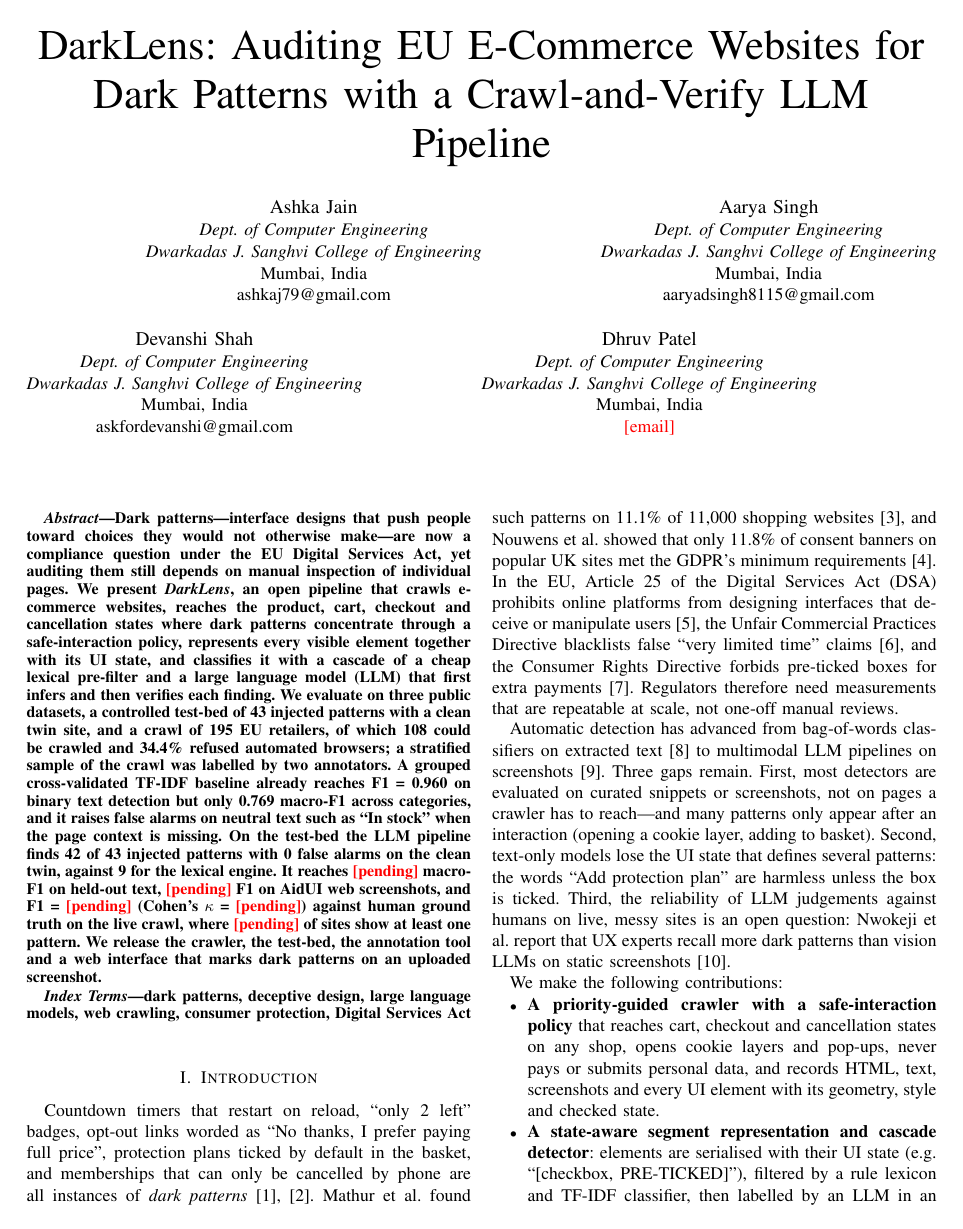
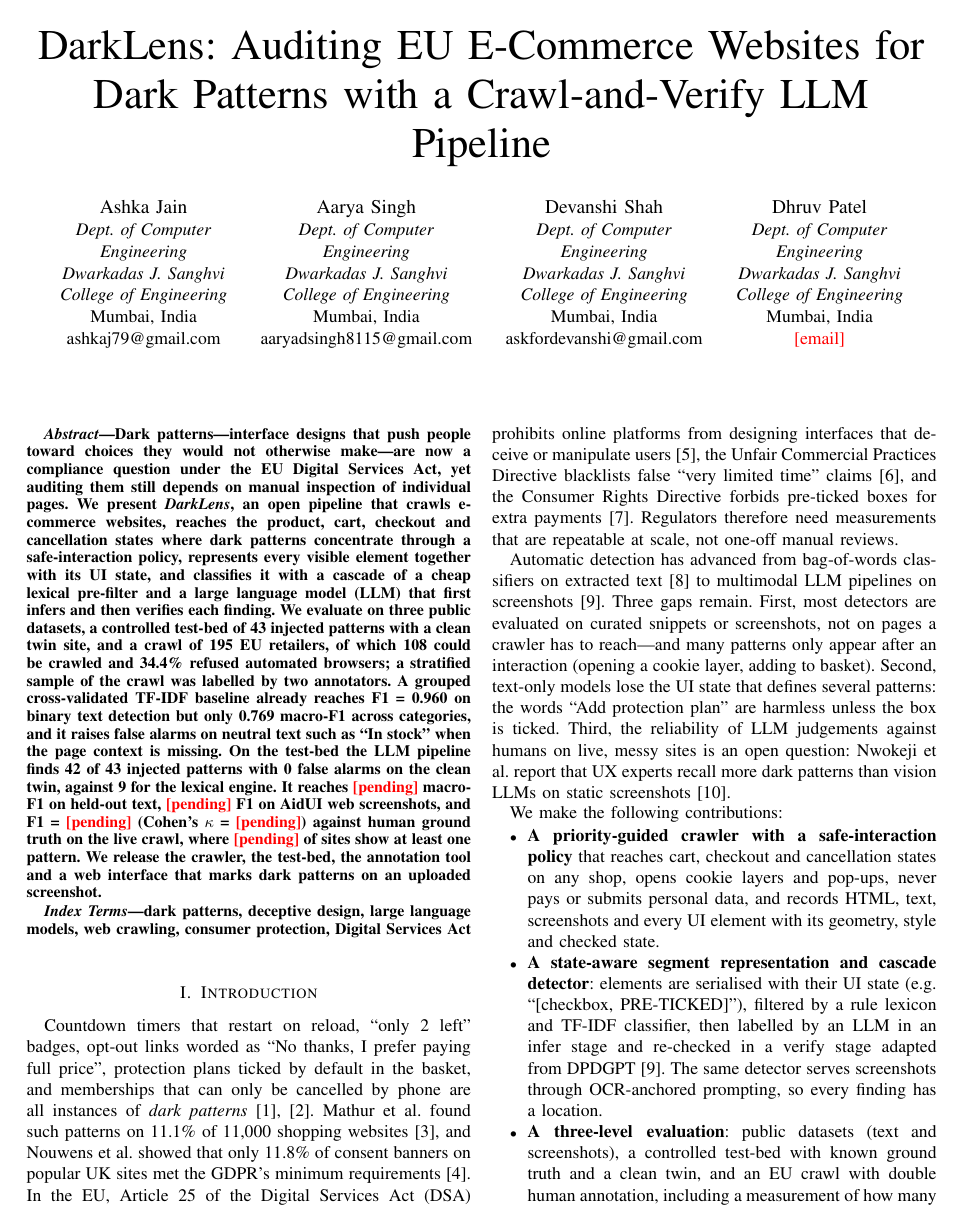
Before and after one commit to ash7920/DarkLens, a LaTeX paper (paper/main.tex): page 1 of 6. Compiled offline with pdfLaTeX; a missing font is replaced by an installed copy or a similar font; a LaTeX package or settings file that is missing is left out.

Commit message:
Paper: four IEEE author blocks in one row, affiliation wrapped as in the IEEE template

```diff
--- a/paper/main.tex
+++ b/paper/main.tex
@@ -22,26 +22,34 @@
 
 \author{%
 \IEEEauthorblockN{Ashka Jain}
-\IEEEauthorblockA{\textit{Dept. of Computer Engineering}\\
-\textit{Dwarkadas J. Sanghvi College of Engineering}\\
+\IEEEauthorblockA{\textit{Dept. of Computer}\\
+\textit{Engineering}\\
+\textit{Dwarkadas J. Sanghvi}\\
+\textit{College of Engineering}\\
 Mumbai, India\\
 ashkaj79@gmail.com}
 \and
 \IEEEauthorblockN{Aarya Singh}
-\IEEEauthorblockA{\textit{Dept. of Computer Engineering}\\
-\textit{Dwarkadas J. Sanghvi College of Engineering}\\
+\IEEEauthorblockA{\textit{Dept. of Computer}\\
+\textit{Engineering}\\
+\textit{Dwarkadas J. Sanghvi}\\
+\textit{College of Engineering}\\
 Mumbai, India\\
 aaryadsingh8115@gmail.com}
 \and
 \IEEEauthorblockN{Devanshi Shah}
-\IEEEauthorblockA{\textit{Dept. of Computer Engineering}\\
-\textit{Dwarkadas J. Sanghvi College of Engineering}\\
+\IEEEauthorblockA{\textit{Dept. of Computer}\\
+\textit{Engineering}\\
+\textit{Dwarkadas J. Sanghvi}\\
+\textit{College of Engineering}\\
 Mumbai, India\\
 askfordevanshi@gmail.com}
 \and
 \IEEEauthorblockN{Dhruv Patel}
-\IEEEauthorblockA{\textit{Dept. of Computer Engineering}\\
-\textit{Dwarkadas J. Sanghvi College of Engineering}\\
+\IEEEauthorblockA{\textit{Dept. of Computer}\\
+\textit{Engineering}\\
+\textit{Dwarkadas J. Sanghvi}\\
+\textit{College of Engineering}\\
 Mumbai, India\\
 \textcolor{red}{[email]}}
 }
```
Also changed, not shown: paper/main.pdf.
